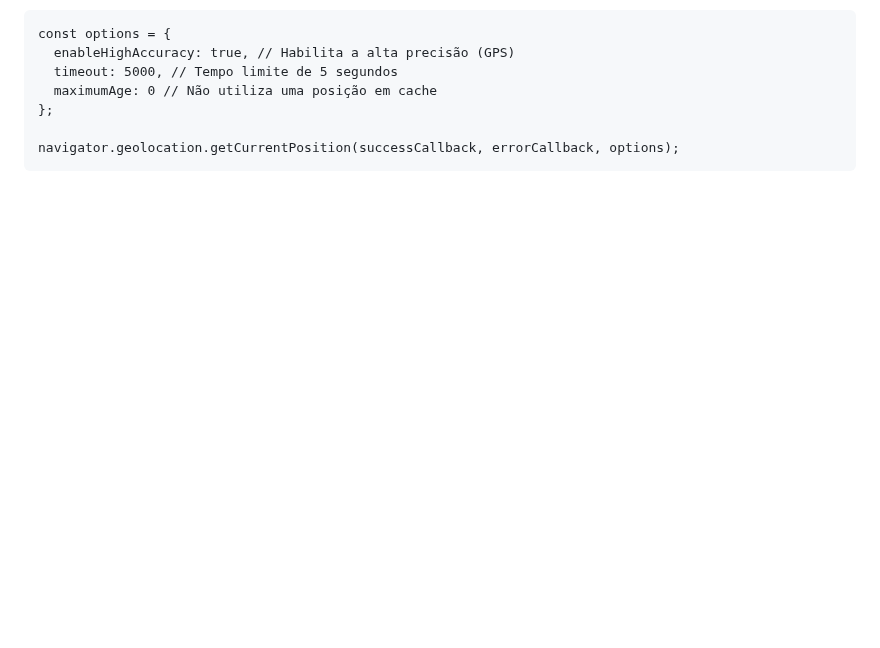
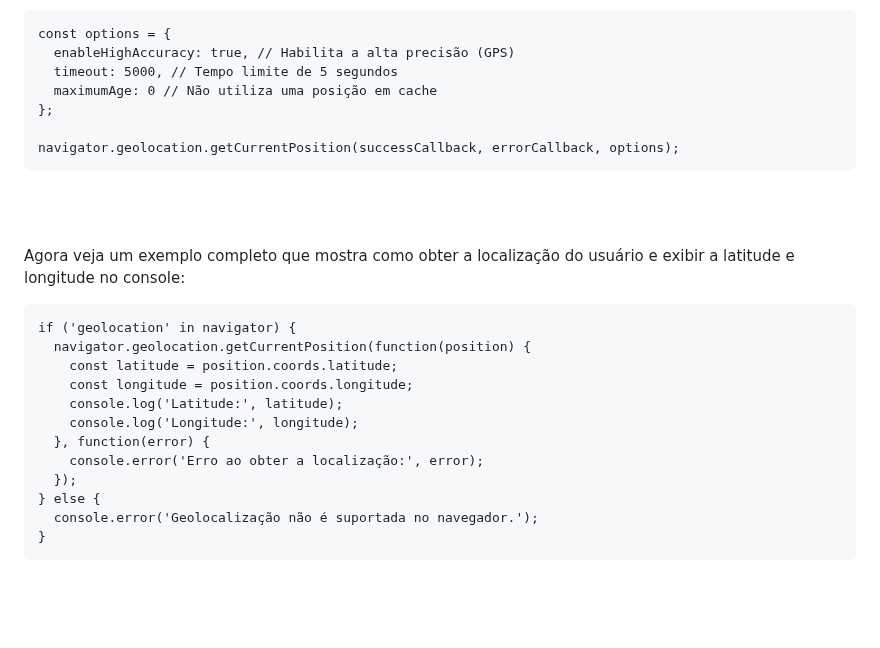
Before and after one commit to luanaalvessoares/javascript, a Markdown page: studies/DOM.md, the part around the change. Rendered like a GitHub page; blank space fills up the shorter version.

Commit message:
geolocation exemplo completo

````diff
--- a/studies/DOM.md
+++ b/studies/DOM.md
@@ -284,3 +284,21 @@ const options = {
 navigator.geolocation.getCurrentPosition(successCallback, errorCallback, options);
 ```
 <br><br>
+
+Agora veja um exemplo completo que mostra como obter a localização do usuário e exibir a latitude e longitude no console:
+
+```
+if ('geolocation' in navigator) {
+  navigator.geolocation.getCurrentPosition(function(position) {
+    const latitude = position.coords.latitude;
+    const longitude = position.coords.longitude;
+    console.log('Latitude:', latitude);
+    console.log('Longitude:', longitude);
+  }, function(error) {
+    console.error('Erro ao obter a localização:', error);
+  });
+} else {
+  console.error('Geolocalização não é suportada no navegador.');
+}
+```
+<br><br>
````
